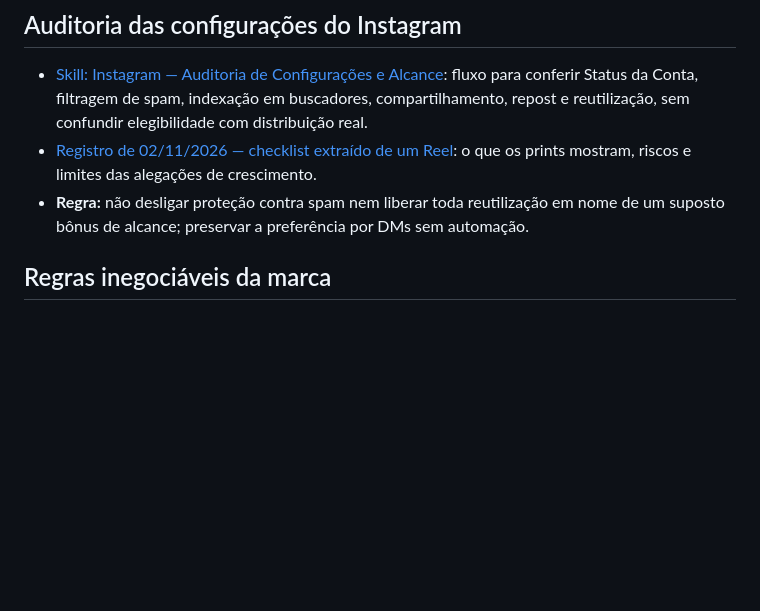
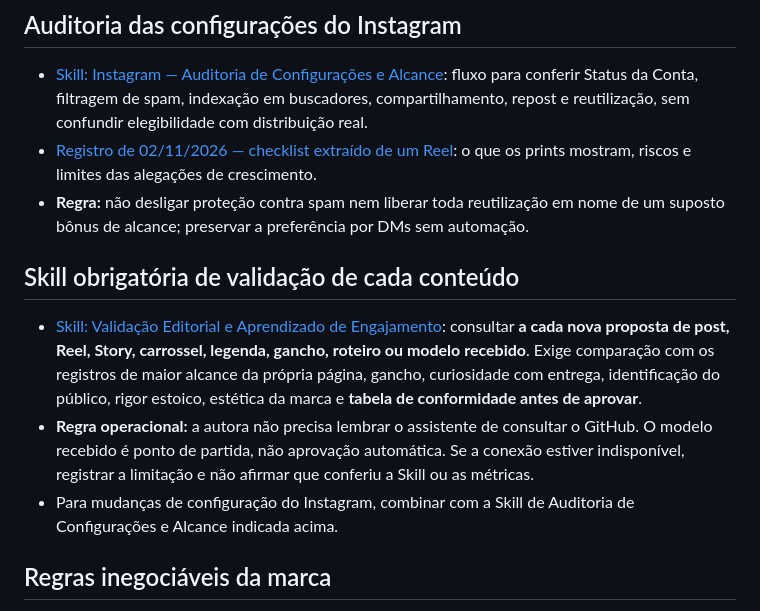
Before and after one commit to simoneananiaseducacional-prog/Digite-meu-primeiro-projeto, a Markdown page: mente-mulher-estoica/estrategia-engajamento/README.md, the part around the change. Drawn GitHub-style; blank space fills up the shorter version.

Commit message:
Indexar validação editorial obrigatória e checklist por publicação

```diff
--- a/mente-mulher-estoica/estrategia-engajamento/README.md
+++ b/mente-mulher-estoica/estrategia-engajamento/README.md
@@ -11,6 +11,11 @@
 - [Skill: Instagram — Auditoria de Configurações e Alcance](skills/instagram-auditoria-configuracoes/SKILL.md): fluxo para conferir Status da Conta, filtragem de spam, indexação em buscadores, compartilhamento, repost e reutilização, sem confundir elegibilidade com distribuição real.
 - [Registro de 02/11/2026 — checklist extraído de um Reel](registros/2026-11-02-checklist-configuracoes-instagram.md): o que os prints mostram, riscos e limites das alegações de crescimento.
 - **Regra:** não desligar proteção contra spam nem liberar toda reutilização em nome de um suposto bônus de alcance; preservar a preferência por DMs sem automação.
+
+## Skill obrigatória de validação de cada conteúdo
+- [Skill: Validação Editorial e Aprendizado de Engajamento](skills/validacao-editorial/SKILL.md): consultar **a cada nova proposta de post, Reel, Story, carrossel, legenda, gancho, roteiro ou modelo recebido**. Exige comparação com os registros de maior alcance da própria página, gancho, curiosidade com entrega, identificação do público, rigor estoico, estética da marca e **tabela de conformidade antes de aprovar**.
+- **Regra operacional:** a autora não precisa lembrar o assistente de consultar o GitHub. O modelo recebido é ponto de partida, não aprovação automática. Se a conexão estiver indisponível, registrar a limitação e não afirmar que conferiu a Skill ou as métricas.
+- Para mudanças de configuração do Instagram, combinar com a Skill de Auditoria de Configurações e Alcance indicada acima.
 
 ## Regras inegociáveis da marca
 - Estoicismo verificável, aplicado a comportamento humano, relações, decisões, responsabilidade, justiça, autocontrole e vida real. O perfil recebe todos os públicos; a palavra "Mulher" integra a identidade, mas não obriga conteúdo dirigido exclusivamente a mulheres.
```
